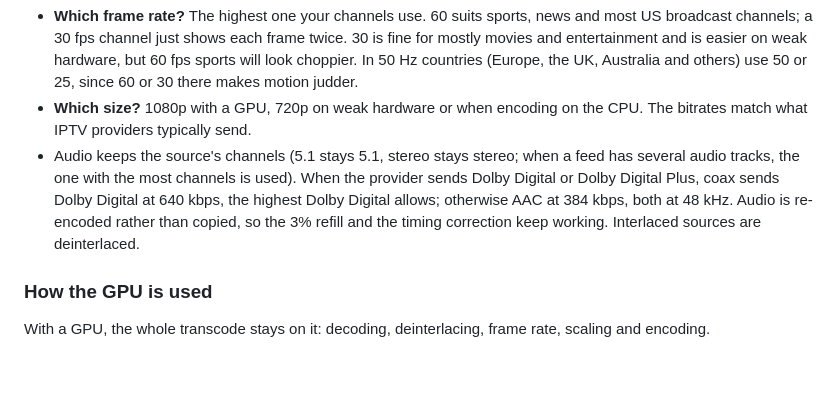
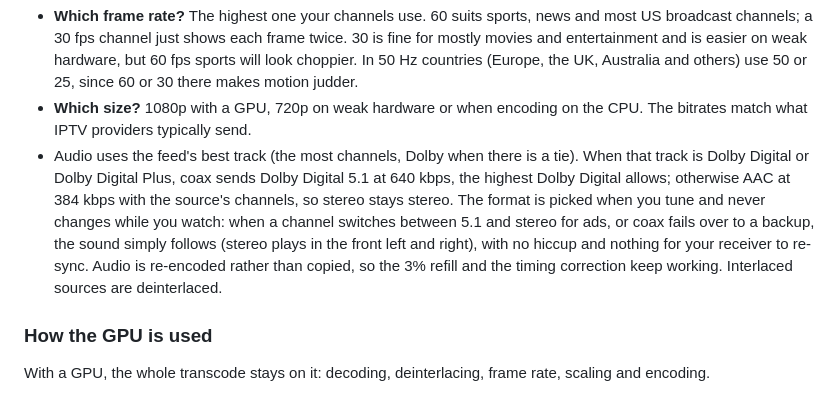
Before and after one commit to mackid1993/coax, a Markdown page: README.md, the part around the change. Rendered like a GitHub page; blank space fills up the shorter version.

Commit message:
Docs: transcode audio format, refill timestamps, 1.0.7-2 to 1.0.7-4

```diff
--- a/README.md
+++ b/README.md
@@ -967,7 +967,7 @@ Pick one on the *Settings* page, under *Transcode*. Every channel leaves coax in
   Australia and others) use 50 or 25, since 60 or 30 there makes motion judder.
 - **Which size?** 1080p with a GPU, 720p on weak hardware or when encoding on the CPU. The bitrates match what
   IPTV providers typically send.
-- Audio keeps the source's channels (5.1 stays 5.1, stereo stays stereo; when a feed has several audio tracks, the one with the most channels is used). When the provider sends Dolby Digital or Dolby Digital Plus, coax sends Dolby Digital at 640 kbps, the highest Dolby Digital allows; otherwise AAC at 384 kbps, both at 48 kHz. Audio is re-encoded rather than copied, so the 3% refill and the timing correction keep working. Interlaced sources are deinterlaced.
+- Audio uses the feed's best track (the most channels, Dolby when there is a tie). When that track is Dolby Digital or Dolby Digital Plus, coax sends Dolby Digital 5.1 at 640 kbps, the highest Dolby Digital allows; otherwise AAC at 384 kbps with the source's channels, so stereo stays stereo. The format is picked when you tune and never changes while you watch: when a channel switches between 5.1 and stereo for ads, or coax fails over to a backup, the sound simply follows (stereo plays in the front left and right), with no hiccup and nothing for your receiver to re-sync. Audio is re-encoded rather than copied, so the 3% refill and the timing correction keep working. Interlaced sources are deinterlaced.
 
 ### How the GPU is used
 
```
Also changed, not shown: AGENTS.md (+10 -7 lines), CLAUDE.md (+20 -7 lines).
